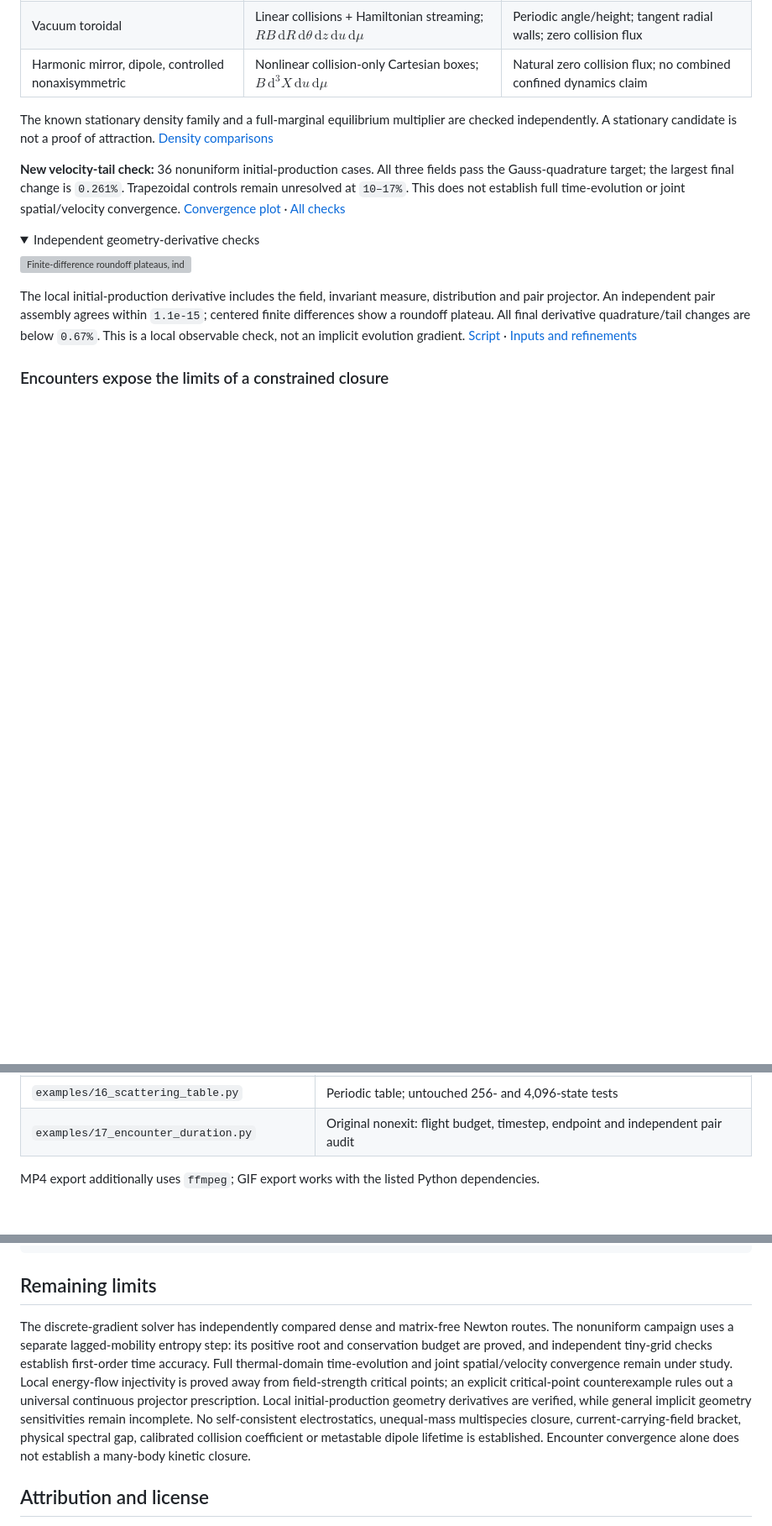
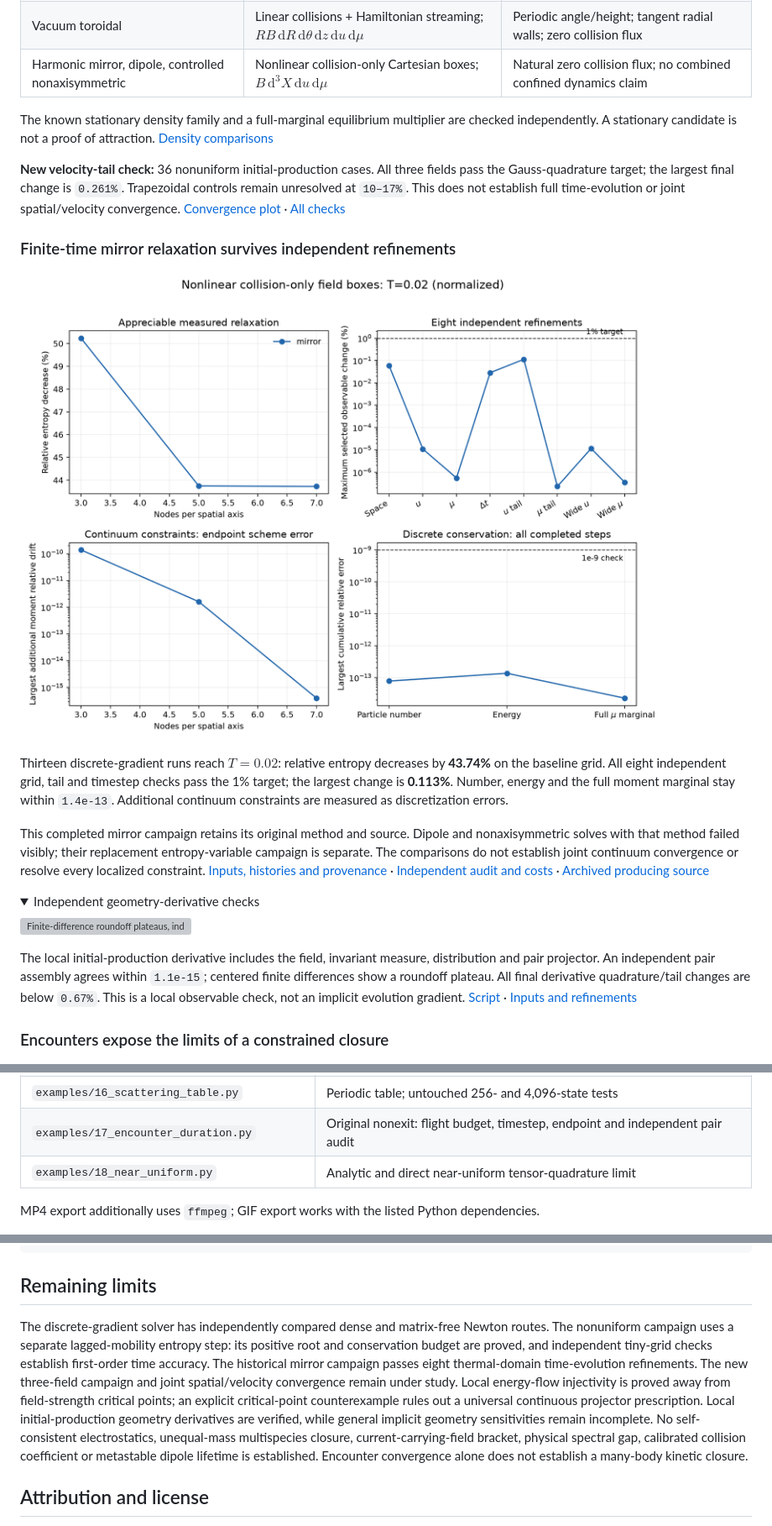
Before and after one commit to rogeriojorge/sato-morrison, a Markdown page: README.md, 3 parts joined by grey strips. Shown at 84% size. Rendered like a GitHub page; pictures changed too: results/nonuniform_mirror_dg/evolution.png (added); folded sections open; blank space fills up the shorter version; grey boxes are pictures that could not be loaded.

Commit message:
Validate mirror refinements and the near-uniform quadrature limit

```diff
--- a/README.md
+++ b/README.md
@@ -136,6 +136,14 @@ The known stationary density family and a full-marginal equilibrium multiplier a
 
 **New velocity-tail check:** 36 nonuniform initial-production cases. All three fields pass the Gauss-quadrature target; the largest final change is `0.261%`. Trapezoidal controls remain unresolved at `10–17%`. This does not establish full time-evolution or joint spatial/velocity convergence. [Convergence plot](results/field_velocity/production.png) · [All checks](results/field_velocity/summary.json)
 
+### Finite-time mirror relaxation survives independent refinements
+
+![Mirror relative-entropy decrease, eight refinement comparisons, additional continuum-moment errors and discrete conservation budgets.](results/nonuniform_mirror_dg/evolution.png)
+
+Thirteen discrete-gradient runs reach $T=0.02$: relative entropy decreases by **43.74%** on the baseline grid. All eight independent grid, tail and timestep checks pass the 1% target; the largest change is **0.113%**. Number, energy and the full moment marginal stay within `1.4e-13`. Additional continuum constraints are measured as discretization errors.
+
+This completed mirror campaign retains its original method and source. Dipole and nonaxisymmetric solves with that method failed visibly; their replacement entropy-variable campaign is separate. The comparisons do not establish joint continuum convergence or resolve every localized constraint. [Inputs, histories and provenance](results/nonuniform_mirror_dg/raw/summary.json) · [Independent audit and costs](results/nonuniform_mirror_dg/audit.json) · [Archived producing source](https://github.com/rogeriojorge/sato-morrison/blob/4ce8e5c770665a396d5083aec1e5f2b89a6a6ecf/examples/12_nonuniform_evolution.py)
+
 <details>
 <summary>Independent geometry-derivative checks</summary>
 
@@ -211,6 +219,7 @@ Run from the repository root with the environment above. Every script prints its
 | `examples/15_dipole_obstruction.py` | Matched constraints, different flux populations and a positive distance floor |
 | `examples/16_scattering_table.py` | Periodic table; untouched 256- and 4,096-state tests |
 | `examples/17_encounter_duration.py` | Original nonexit: flight budget, timestep, endpoint and independent pair audit |
+| `examples/18_near_uniform.py` | Analytic and direct near-uniform tensor-quadrature limit |
 
 MP4 export additionally uses `ffmpeg`; GIF export works with the listed Python dependencies.
 
@@ -231,7 +240,7 @@ pdflatex -interaction=nonstopmode -halt-on-error implementation.tex
 
 ## Remaining limits
 
-The discrete-gradient solver has independently compared dense and matrix-free Newton routes. The nonuniform campaign uses a separate lagged-mobility entropy step: its positive root and conservation budget are proved, and independent tiny-grid checks establish first-order time accuracy. Full thermal-domain time-evolution and joint spatial/velocity convergence remain under study. Local energy-flow injectivity is proved away from field-strength critical points; an explicit critical-point counterexample rules out a universal continuous projector prescription. Local initial-production geometry derivatives are verified, while general implicit geometry sensitivities remain incomplete. No self-consistent electrostatics, unequal-mass multispecies closure, current-carrying-field bracket, physical spectral gap, calibrated collision coefficient or metastable dipole lifetime is established. Encounter convergence alone does not establish a many-body kinetic closure.
+The discrete-gradient solver has independently compared dense and matrix-free Newton routes. The nonuniform campaign uses a separate lagged-mobility entropy step: its positive root and conservation budget are proved, and independent tiny-grid checks establish first-order time accuracy. The historical mirror campaign passes eight thermal-domain time-evolution refinements. The new three-field campaign and joint spatial/velocity convergence remain under study. Local energy-flow injectivity is proved away from field-strength critical points; an explicit critical-point counterexample rules out a universal continuous projector prescription. Local initial-production geometry derivatives are verified, while general implicit geometry sensitivities remain incomplete. No self-consistent electrostatics, unequal-mass multispecies closure, current-carrying-field bracket, physical spectral gap, calibrated collision coefficient or metastable dipole lifetime is established. Encounter convergence alone does not establish a many-body kinetic closure.
 
 ## Attribution and license
 
```
Also changed, not shown: results/nonuniform_mirror_dg/raw/evolution.png (added), 11 other files.
